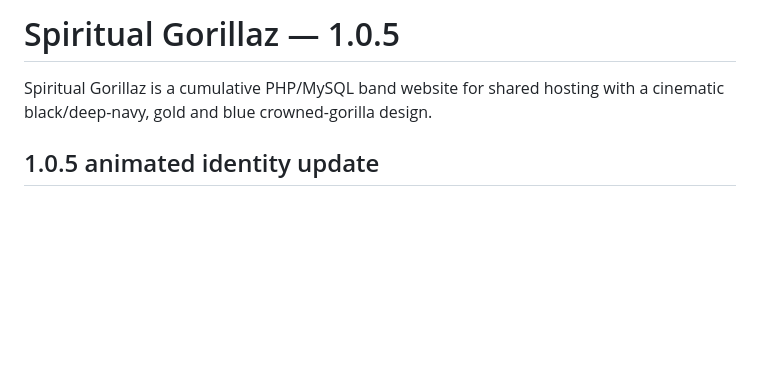
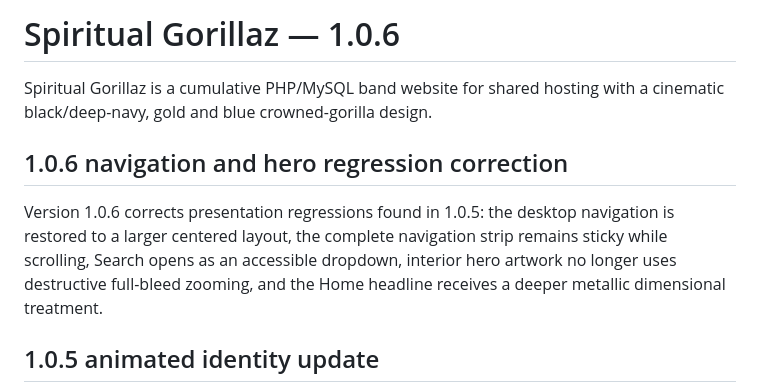
Before and after one commit to afterburn25/Spirit, a Markdown page: README.md, the part around the change. Rendered like a GitHub page; blank space fills up the shorter version.

Commit message:
docs: document 1.0.6 regression corrections

```diff
--- a/README.md
+++ b/README.md
@@ -1,6 +1,11 @@
-# Spiritual Gorillaz — 1.0.5
+# Spiritual Gorillaz — 1.0.6
 
 Spiritual Gorillaz is a cumulative PHP/MySQL band website for shared hosting with a cinematic black/deep-navy, gold and blue crowned-gorilla design.
+
+## 1.0.6 navigation and hero regression correction
+
+Version 1.0.6 corrects presentation regressions found in 1.0.5: the desktop navigation is restored to a larger centered layout, the complete navigation strip remains sticky while scrolling, Search opens as an accessible dropdown, interior hero artwork no longer uses destructive full-bleed zooming, and the Home headline receives a deeper metallic dimensional treatment.
+
 
 ## 1.0.5 animated identity update
 
```
